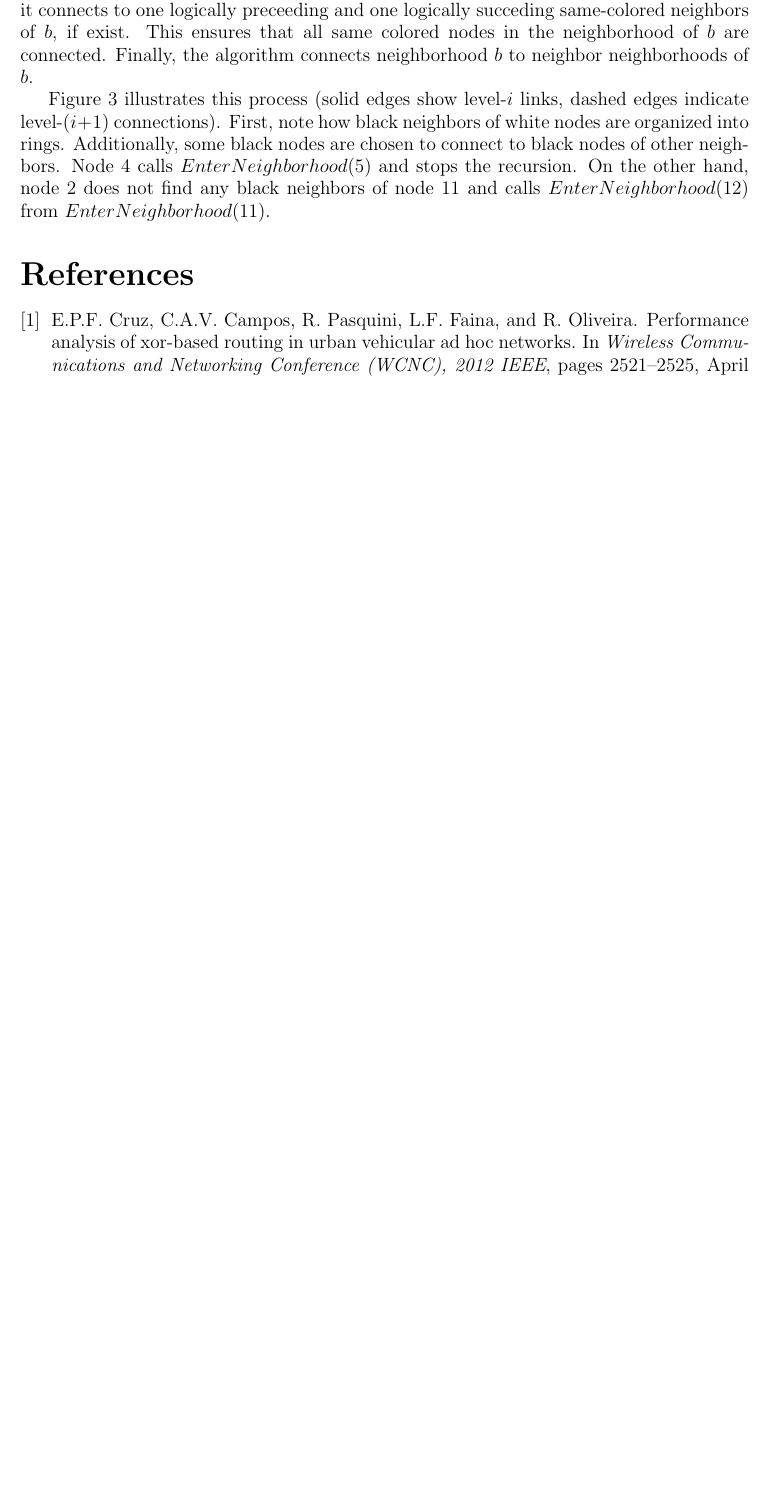
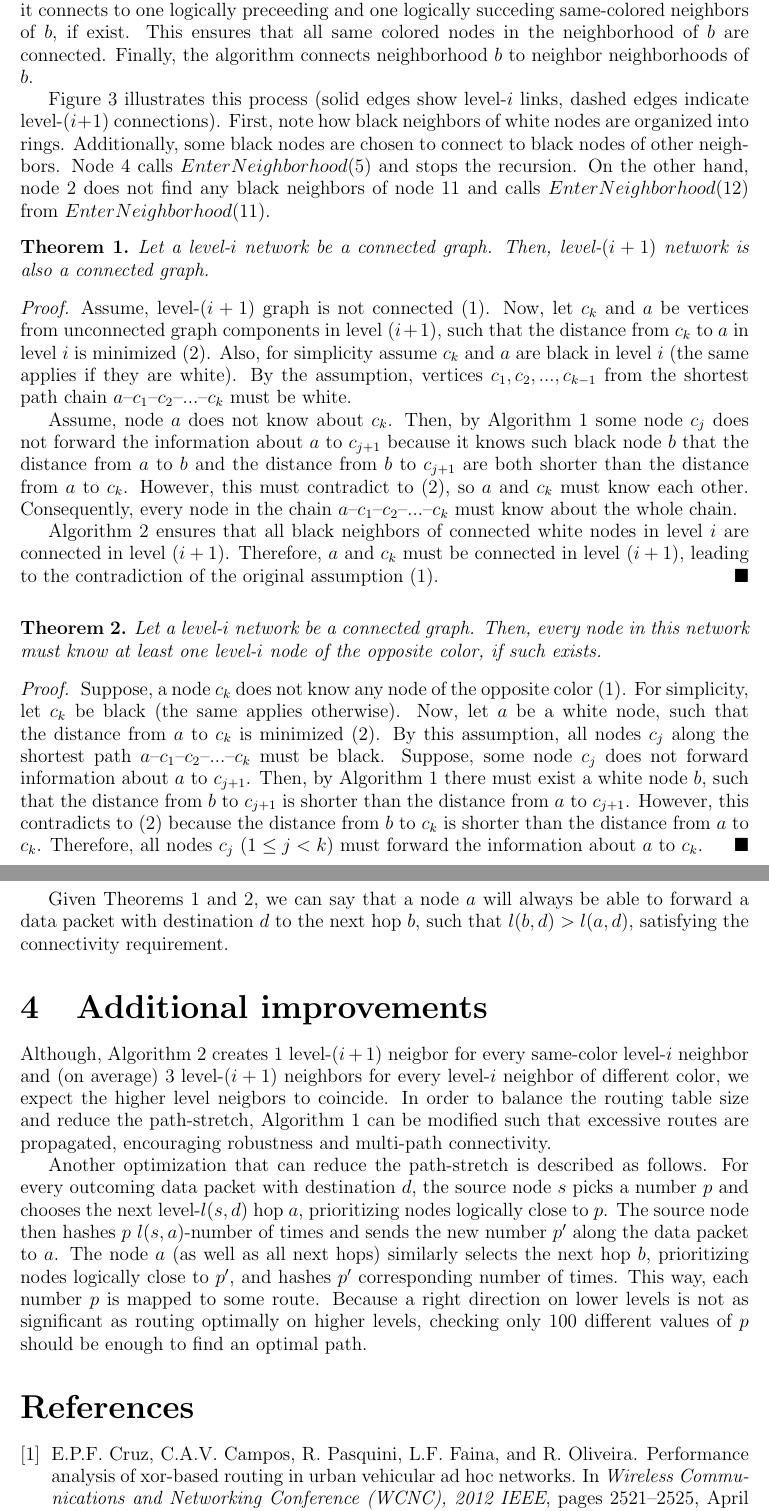
Before and after one commit to tolikzinovyev/bmlrp, a LaTeX document (bmlrp.tex): part of page 6 of 7 before the commit and two parts of pages 6 and 7 of 8 after it, the two joined at a grey line, cut so that both start at the same text, the shorter picture padded with empty space. Compiled offline with pdfLaTeX.

Commit message:
Finished section 3, started section 4

```diff
--- a/bmlrp.tex
+++ b/bmlrp.tex
@@ -6,6 +6,8 @@
 \usepackage{url}
 \usepackage{tikz}
 \usepackage{subcaption}
+
+\usepackage{amssymb}
 
 \usepackage{amsthm}
 \renewcommand{\qedsymbol}{$\blacksquare$}
@@ -176,6 +178,38 @@ Figure~\ref{fig:bmlrp-connect} illustrates this process (solid edges show level-
 
 \input{fig-bmlrp-connect.tex}
 
+\begin{thm}
+    Let a level-$i$ network be a connected graph. Then, level-$(i+1)$ network is also a connected graph.
+
+    \begin{proof}
+        Assume, level-$(i+1)$ graph is not connected (1). Now, let $c_k$ and $a$ be vertices from unconnected graph components in level~$(i+1)$, such that the distance from $c_k$ to $a$ in level $i$ is minimized (2). Also, for simplicity assume $c_k$ and $a$ are black in level~$i$ (the same applies if they are white). By the assumption, vertices $c_1,c_2,...,c_{k-1}$ from the shortest path chain $a$--$c_1$--$c_2$--...--$c_k$ must be white.
+
+        Assume, node $a$ does not know about $c_k$. Then, by Algorithm~\ref{alg:routes} some node $c_j$ does not forward the information about $a$ to $c_{j+1}$ because it knows such black node $b$ that the distance from $a$ to $b$ and the distance from $b$ to $c_{j+1}$ are both shorter than the distance from $a$ to $c_k$. However, this must contradict to (2), so $a$ and $c_k$ must know each other. Consequently, every node in the chain $a$--$c_1$--$c_2$--...--$c_k$ must know about the whole chain.
+
+        Algorithm~\ref{alg:connect} ensures that all black neighbors of connected white nodes in level~$i$ are connected in level~$(i+1)$. Therefore, $a$ and $c_k$ must be connected in level~$(i+1)$, leading to the contradiction of the original assumption (1).
+    \end{proof}
+
+    \label{thm:connectivity-levels}
+\end{thm}
+
+\begin{thm}
+    Let a level-$i$ network be a connected graph. Then, every node in this network must know at least one level-$i$ node of the opposite color, if such exists.
+
+    \begin{proof}
+        Suppose, a node $c_k$ does not know any node of the opposite color (1). For simplicity, let $c_k$ be black (the same applies otherwise). Now, let $a$ be a white node, such that the distance from $a$ to $c_k$ is minimized (2). By this assumption, all nodes $c_j$ along the shortest path $a$--$c_1$--$c_2$--...--$c_k$ must be black. Suppose, some node $c_j$ does not forward information about $a$ to $c_{j+1}$. Then, by Algorithm~\ref{alg:routes} there must exist a white node $b$, such that the distance from $b$ to $c_{j+1}$ is shorter than the distance from $a$ to $c_{j+1}$. However, this contradicts to (2) because the distance from $b$ to $c_k$ is shorter than the distance from $a$ to $c_k$. Therefore, all nodes $c_j$ ($1 \le j < k$) must forward the information about $a$ to $c_k$.
+    \end{proof}
+
+    \label{thm:connectivity-colors}
+\end{thm}
+
+Given Theorems~\ref{thm:connectivity-levels}~and~\ref{thm:connectivity-colors}, we can say that a node $a$ will always be able to forward a data packet with destination $d$ to the next hop $b$, such that $l(b,d) > l(a,d)$, satisfying the connectivity requirement.
+
+\section{Additional improvements}
+
+Although, Algorithm~\ref{alg:connect} creates 1 level-$(i+1)$ neigbor for every same-color level-$i$ neighbor and (on average) 3 level-$(i+1)$ neighbors for every level-$i$ neighbor of different color, we expect the higher level neigbors to coincide. In order to balance the routing table size and reduce the path-stretch, Algorithm~\ref{alg:routes} can be modified such that excessive routes are propagated, encouraging robustness and multi-path connectivity.
+
+Another optimization that can reduce the path-stretch is described as follows. For every outcoming data packet with destination $d$, the source node $s$ picks a number $p$ and chooses the next level-$l(s,d)$ hop $a$, prioritizing nodes logically close to $p$. The source node then hashes $p$ $l(s,a)$-number of times and sends the new number $p'$ along the data packet to $a$. The node $a$ (as well as all next hops) similarly selects the next hop $b$, prioritizing nodes logically close to $p'$, and hashes $p'$ corresponding number of times. This way, each number $p$ is mapped to some route. Because a right direction on lower levels is not as significant as routing optimally on higher levels, checking only 100 different values of $p$ should be enough to find an optimal path.
+
 % Generate the bibliography.
 \bibliography{bmlrp}
 \bibliographystyle{unsrt}
```
Also changed, not shown: bmlrp.tex (2 more changed lines).
